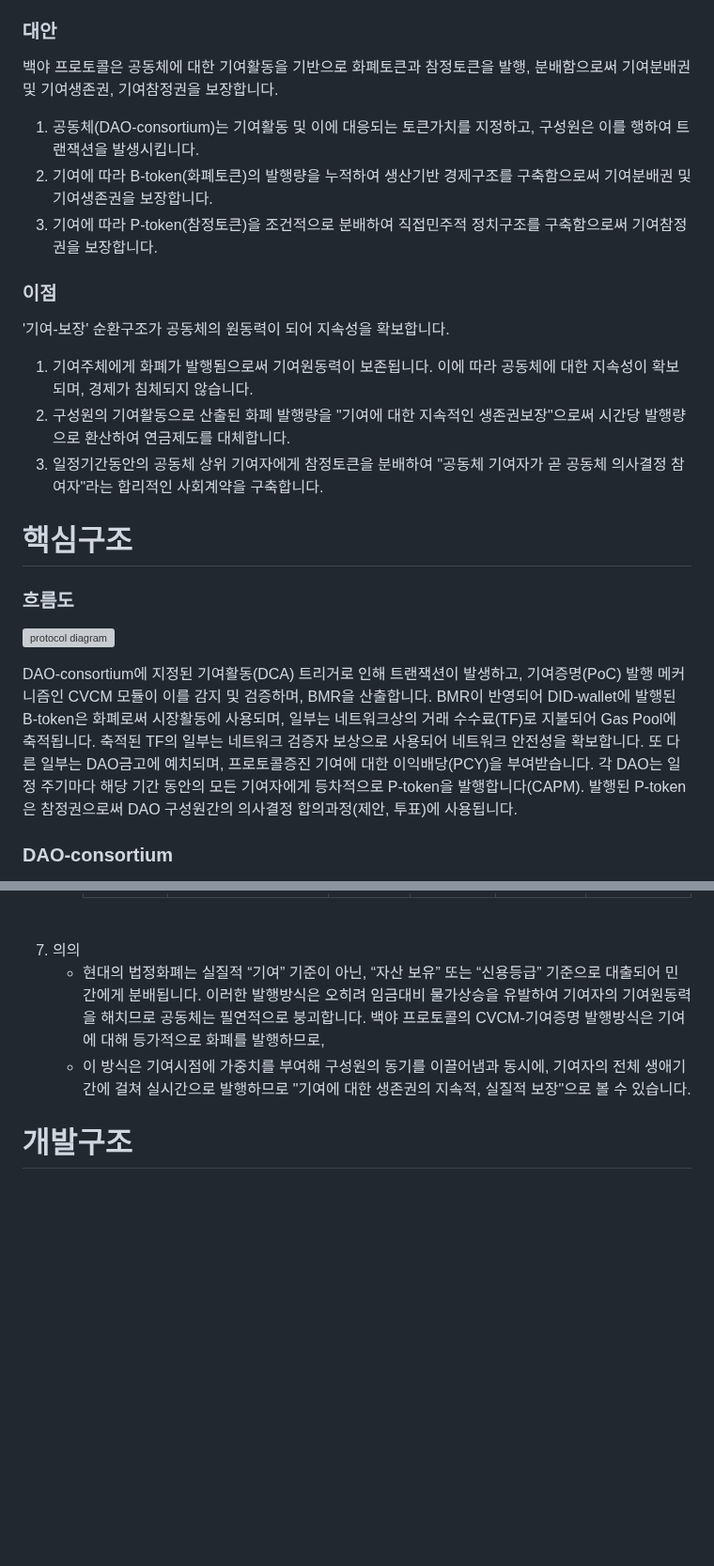
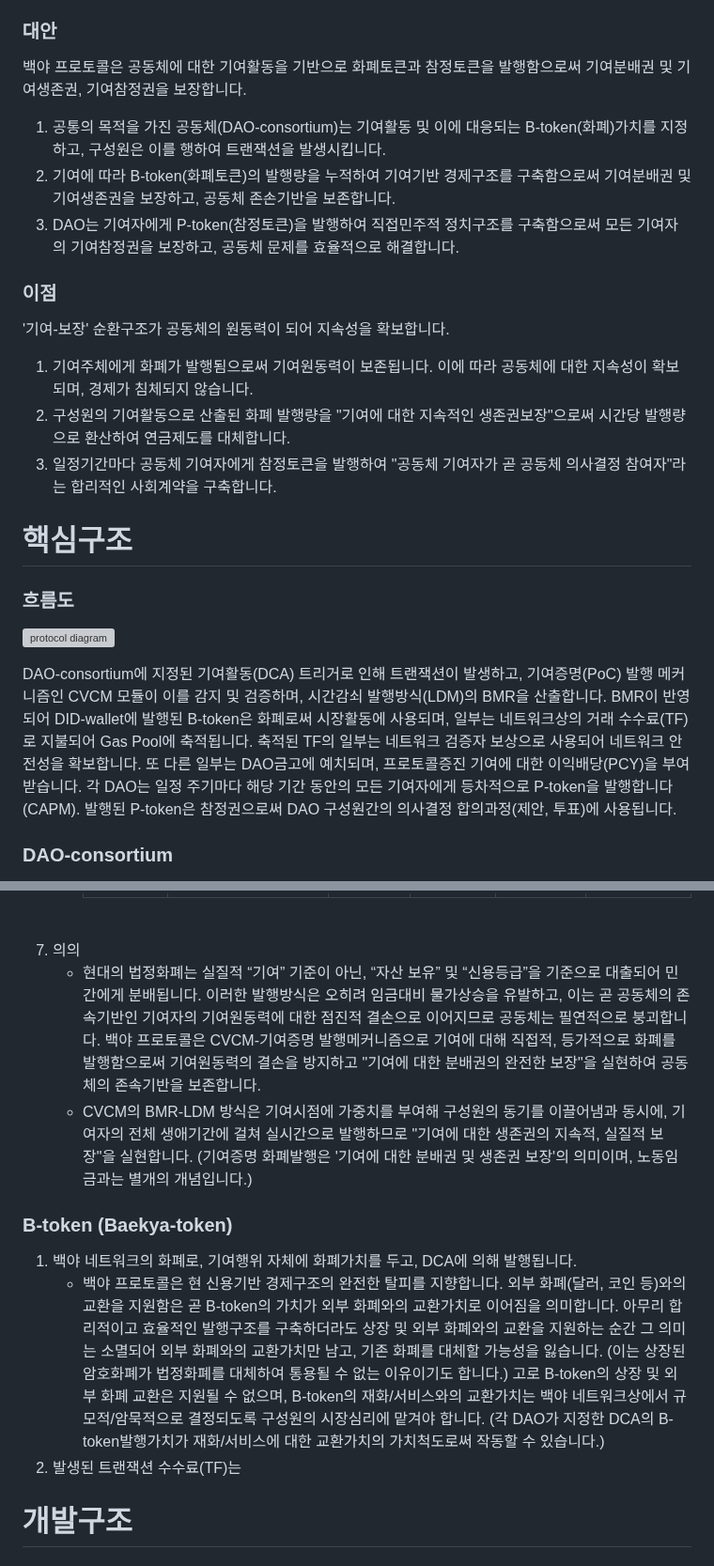
Before and after one commit to baekya-protocol/baekya-protocol, a Markdown page: docs/protocol_overview_kr.md, 2 parts joined by grey strips. Shown at 94% size. Rendered like a GitHub page; blank space fills up the shorter version; grey boxes are pictures that could not be loaded.

```diff
--- a/docs/protocol_overview_kr.md
+++ b/docs/protocol_overview_kr.md
@@ -10,11 +10,11 @@
 
 ### 대안
 
-백야 프로토콜은 공동체에 대한 기여활동을 기반으로 화폐토큰과 참정토큰을 발행, 분배함으로써 기여분배권 및 기여생존권, 기여참정권을 보장합니다.
+백야 프로토콜은 공동체에 대한 기여활동을 기반으로 화폐토큰과 참정토큰을 발행함으로써 기여분배권 및 기여생존권, 기여참정권을 보장합니다.
 
-1. 공동체(DAO-consortium)는 기여활동 및 이에 대응되는 토큰가치를 지정하고, 구성원은 이를 행하여 트랜잭션을 발생시킵니다.
-2. 기여에 따라 B-token(화폐토큰)의 발행량을 누적하여 생산기반 경제구조를 구축함으로써 기여분배권 및 기여생존권을 보장합니다.
-3. 기여에 따라 P-token(참정토큰)을 조건적으로 분배하여 직접민주적 정치구조를 구축함으로써 기여참정권을 보장합니다.
+1. 공통의 목적을 가진 공동체(DAO-consortium)는 기여활동 및 이에 대응되는 B-token(화폐)가치를 지정하고, 구성원은 이를 행하여 트랜잭션을 발생시킵니다.
+2. 기여에 따라 B-token(화폐토큰)의 발행량을 누적하여 기여기반 경제구조를 구축함으로써 기여분배권 및 기여생존권을 보장하고, 공동체 존손기반을 보존합니다.
+3. DAO는 기여자에게 P-token(참정토큰)을 발행하여 직접민주적 정치구조를 구축함으로써 모든 기여자의 기여참정권을 보장하고, 공동체 문제를 효율적으로 해결합니다.
 
 ### 이점
 
@@ -22,7 +22,7 @@
 
 1. 기여주체에게 화폐가 발행됨으로써 기여원동력이 보존됩니다. 이에 따라 공동체에 대한 지속성이 확보되며, 경제가 침체되지 않습니다.
 2. 구성원의 기여활동으로 산출된 화폐 발행량을 "기여에 대한 지속적인 생존권보장"으로써 시간당 발행량으로 환산하여 연금제도를 대체합니다.
-3. 일정기간동안의 공동체 상위 기여자에게 참정토큰을 분배하여 "공동체 기여자가 곧 공동체 의사결정 참여자"라는 합리적인 사회계약을 구축합니다.
+3. 일정기간마다 공동체 기여자에게 참정토큰을 발행하여 "공동체 기여자가 곧 공동체 의사결정 참여자"라는 합리적인 사회계약을 구축합니다.
 
 # 핵심구조
 
@@ -32,5 +32,5 @@
 
-DAO-consortium에 지정된 기여활동(DCA) 트리거로 인해 트랜잭션이 발생하고, 기여증명(PoC) 발행 메커니즘인 CVCM 모듈이 이를 감지 및 검증하며, BMR을 산출합니다. BMR이 반영되어 DID-wallet에 발행된 B-token은 화폐로써 시장활동에 사용되며, 일부는 네트워크상의 거래 수수료(TF)로 지불되어 Gas Pool에 축적됩니다. 축적된 TF의 일부는 네트워크 검증자 보상으로 사용되어 네트워크 안전성을 확보합니다. 또 다른 일부는 DAO금고에 예치되며, 프로토콜증진 기여에 대한 이익배당(PCY)을 부여받습니다. 각 DAO는 일정 주기마다 해당 기간 동안의 모든 기여자에게 등차적으로 P-token을 발행합니다(CAPM). 발행된 P-token은 참정권으로써 DAO 구성원간의 의사결정 합의과정(제안, 투표)에 사용됩니다.
+DAO-consortium에 지정된 기여활동(DCA) 트리거로 인해 트랜잭션이 발생하고, 기여증명(PoC) 발행 메커니즘인 CVCM 모듈이 이를 감지 및 검증하며, 시간감쇠 발행방식(LDM)의 BMR을 산출합니다. BMR이 반영되어 DID-wallet에 발행된 B-token은 화폐로써 시장활동에 사용되며, 일부는 네트워크상의 거래 수수료(TF)로 지불되어 Gas Pool에 축적됩니다. 축적된 TF의 일부는 네트워크 검증자 보상으로 사용되어 네트워크 안전성을 확보합니다. 또 다른 일부는 DAO금고에 예치되며, 프로토콜증진 기여에 대한 이익배당(PCY)을 부여받습니다. 각 DAO는 일정 주기마다 해당 기간 동안의 모든 기여자에게 등차적으로 P-token을 발행합니다(CAPM). 발행된 P-token은 참정권으로써 DAO 구성원간의 의사결정 합의과정(제안, 투표)에 사용됩니다.
 
 ### DAO-consortium
 
@@ -114,10 +114,15 @@ DAO-consortium에 지정된 기여활동(DCA) 트리거로 인해 트랜잭션
      </table>
      </div><br>
 7. 의의
-   - 현대의 법정화폐는 실질적 “기여” 기준이 아닌, “자산 보유” 또는 “신용등급” 기준으로 대출되어 민간에게 분배됩니다. 이러한 발행방식은 오히려 임금대비 물가상승을 유발하여 기여자의 기여원동력을 해치므로 공동체는 필연적으로 붕괴합니다. 백야 프로토콜의 CVCM-기여증명 발행방식은 기여에 대해 등가적으로 화폐를 발행하므로,
-   - 이 방식은 기여시점에 가중치를 부여해 구성원의 동기를 이끌어냄과 동시에, 기여자의 전체 생애기간에 걸쳐 실시간으로 발행하므로 "기여에 대한 생존권의 지속적, 실질적 보장"으로 볼 수 있습니다.
+   - 현대의 법정화폐는 실질적 “기여” 기준이 아닌, “자산 보유” 및 “신용등급”을 기준으로 대출되어 민간에게 분배됩니다. 이러한 발행방식은 오히려 임금대비 물가상승을 유발하고, 이는 곧 공동체의 존속기반인 기여자의 기여원동력에 대한 점진적 결손으로 이어지므로 공동체는 필연적으로 붕괴합니다. 백야 프로토콜은 CVCM-기여증명 발행메커니즘으로 기여에 대해 직접적, 등가적으로 화폐를 발행함으로써 기여원동력의 결손을 방지하고 "기여에 대한 분배권의 완전한 보장"을 실현하여 공동체의 존속기반을 보존합니다.
+   - CVCM의 BMR-LDM 방식은 기여시점에 가중치를 부여해 구성원의 동기를 이끌어냄과 동시에, 기여자의 전체 생애기간에 걸쳐 실시간으로 발행하므로 "기여에 대한 생존권의 지속적, 실질적 보장"을 실현합니다.
+(기여증명 화폐발행은 '기여에 대한 분배권 및 생존권 보장'의 의미이며, 노동임금과는 별개의 개념입니다.)
 
+### B-token (Baekya-token)
 
+1. 백야 네트워크의 화폐로, 기여행위 자체에 화폐가치를 두고, DCA에 의해 발행됩니다.
+   - 백야 프로토콜은 현 신용기반 경제구조의 완전한 탈피를 지향합니다. 외부 화폐(달러, 코인 등)와의 교환을 지원함은 곧 B-token의 가치가 외부 화폐와의 교환가치로 이어짐을 의미합니다. 아무리 합리적이고 효율적인 발행구조를 구축하더라도 상장 및 외부 화폐와의 교환을 지원하는 순간 그 의미는 소멸되어 외부 화폐와의 교환가치만 남고, 기존 화폐를 대체할 가능성을 잃습니다. (이는 상장된 암호화폐가 법정화폐를 대체하여 통용될 수 없는 이유이기도 합니다.) 고로 B-token의 상장 및 외부 화폐 교환은 지원될 수 없으며, B-token의 재화/서비스와의 교환가치는 백야 네트워크상에서 규모적/암묵적으로 결정되도록 구성원의 시장심리에 맡겨야 합니다. (각 DAO가 지정한 DCA의 B-token발행가치가 재화/서비스에 대한 교환가치의 가치척도로써 작동할 수 있습니다.)
+2. 발생된 트랜잭션 수수료(TF)는
 
 # 개발구조
 
```
Also changed, not shown: other parts of docs/protocol_overview_kr.md (+4 -4 lines).
